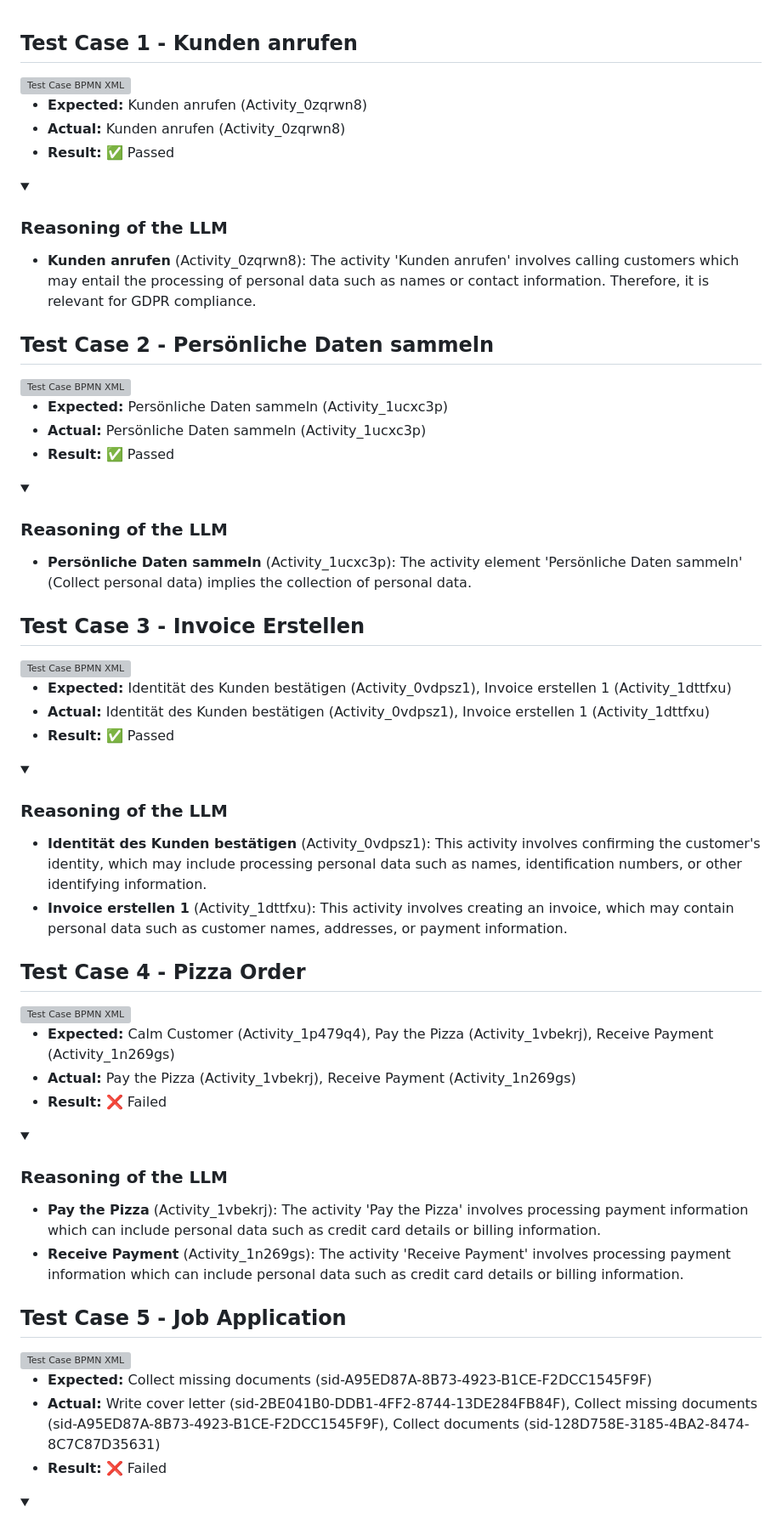
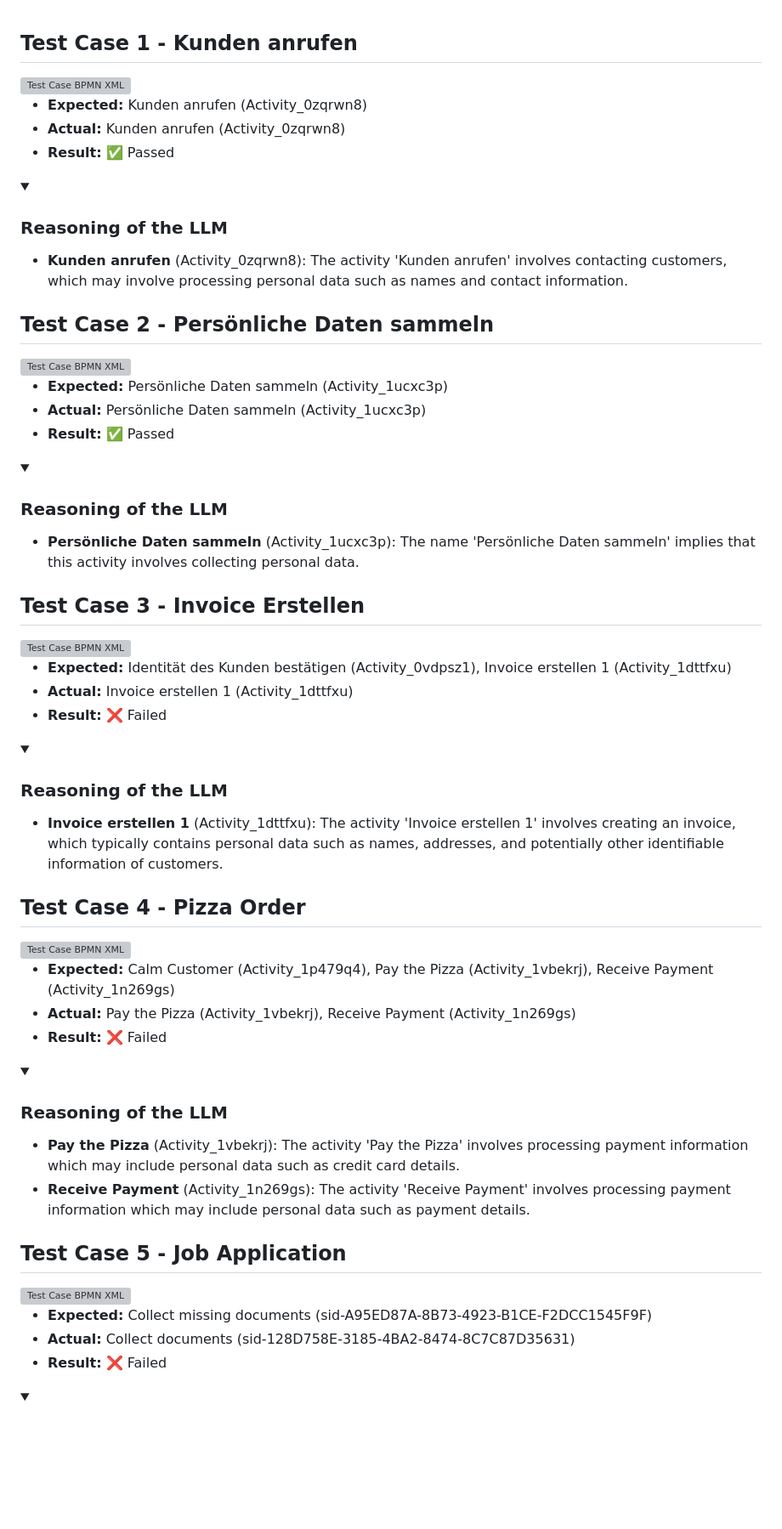
Before and after one commit to MertenD/gripl-master-thesis, a Markdown page: evaluation-report.md, the part around one of its changes. Shown at 85% size. Rendered like a GitHub page; folded sections open; blank space fills up the shorter version; grey boxes are pictures that could not be loaded.

```diff
--- a/evaluation-report.md
+++ b/evaluation-report.md
@@ -8,7 +8,7 @@
 <details>
 <summary><h3>Reasoning of the LLM</h3></summary>
 
-- **Kunden anrufen** (Activity_0zqrwn8): The activity 'Kunden anrufen' involves calling customers which may entail the processing of personal data such as names or contact information. Therefore, it is relevant for GDPR compliance.
+- **Kunden anrufen** (Activity_0zqrwn8): The activity 'Kunden anrufen' involves contacting customers, which may involve processing personal data such as names and contact information.
 
 </details>
 
@@ -22,7 +22,7 @@
 <details>
 <summary><h3>Reasoning of the LLM</h3></summary>
 
-- **Persönliche Daten sammeln** (Activity_1ucxc3p): The activity element 'Persönliche Daten sammeln' (Collect personal data) implies the collection of personal data.
+- **Persönliche Daten sammeln** (Activity_1ucxc3p): The name 'Persönliche Daten sammeln' implies that this activity involves collecting personal data.
 
 </details>
 
@@ -31,13 +31,12 @@
 
 - **Expected:** Identität des Kunden bestätigen (Activity_0vdpsz1), Invoice erstellen 1 (Activity_1dttfxu)
-- **Actual:** Identität des Kunden bestätigen (Activity_0vdpsz1), Invoice erstellen 1 (Activity_1dttfxu)
-- **Result:** ✅ Passed
+- **Actual:** Invoice erstellen 1 (Activity_1dttfxu)
+- **Result:** ❌ Failed
 
 <details>
 <summary><h3>Reasoning of the LLM</h3></summary>
 
-- **Identität des Kunden bestätigen** (Activity_0vdpsz1): This activity involves confirming the customer's identity, which may include processing personal data such as names, identification numbers, or other identifying information.
-- **Invoice erstellen 1** (Activity_1dttfxu): This activity involves creating an invoice, which may contain personal data such as customer names, addresses, or payment information.
+- **Invoice erstellen 1** (Activity_1dttfxu): The activity 'Invoice erstellen 1' involves creating an invoice, which typically contains personal data such as names, addresses, and potentially other identifiable information of customers.
 
 </details>
 
@@ -51,8 +50,8 @@
 <details>
 <summary><h3>Reasoning of the LLM</h3></summary>
 
-- **Pay the Pizza** (Activity_1vbekrj): The activity 'Pay the Pizza' involves processing payment information which can include personal data such as credit card details or billing information.
-- **Receive Payment** (Activity_1n269gs): The activity 'Receive Payment' involves processing payment information which can include personal data such as credit card details or billing information.
+- **Pay the Pizza** (Activity_1vbekrj): The activity 'Pay the Pizza' involves processing payment information which may include personal data such as credit card details.
+- **Receive Payment** (Activity_1n269gs): The activity 'Receive Payment' involves processing payment information which may include personal data such as payment details.
 
 </details>
 
@@ -61,6 +60,6 @@
 
 - **Expected:** Collect missing documents (sid-A95ED87A-8B73-4923-B1CE-F2DCC1545F9F)
-- **Actual:** Write cover letter (sid-2BE041B0-DDB1-4FF2-8744-13DE284FB84F), Collect missing documents (sid-A95ED87A-8B73-4923-B1CE-F2DCC1545F9F), Collect documents (sid-128D758E-3185-4BA2-8474-8C7C87D35631)
+- **Actual:** Collect documents (sid-128D758E-3185-4BA2-8474-8C7C87D35631)
 - **Result:** ❌ Failed
 
 <details>
```
Also changed, not shown: other parts of evaluation-report.md (+23 -22 lines).
